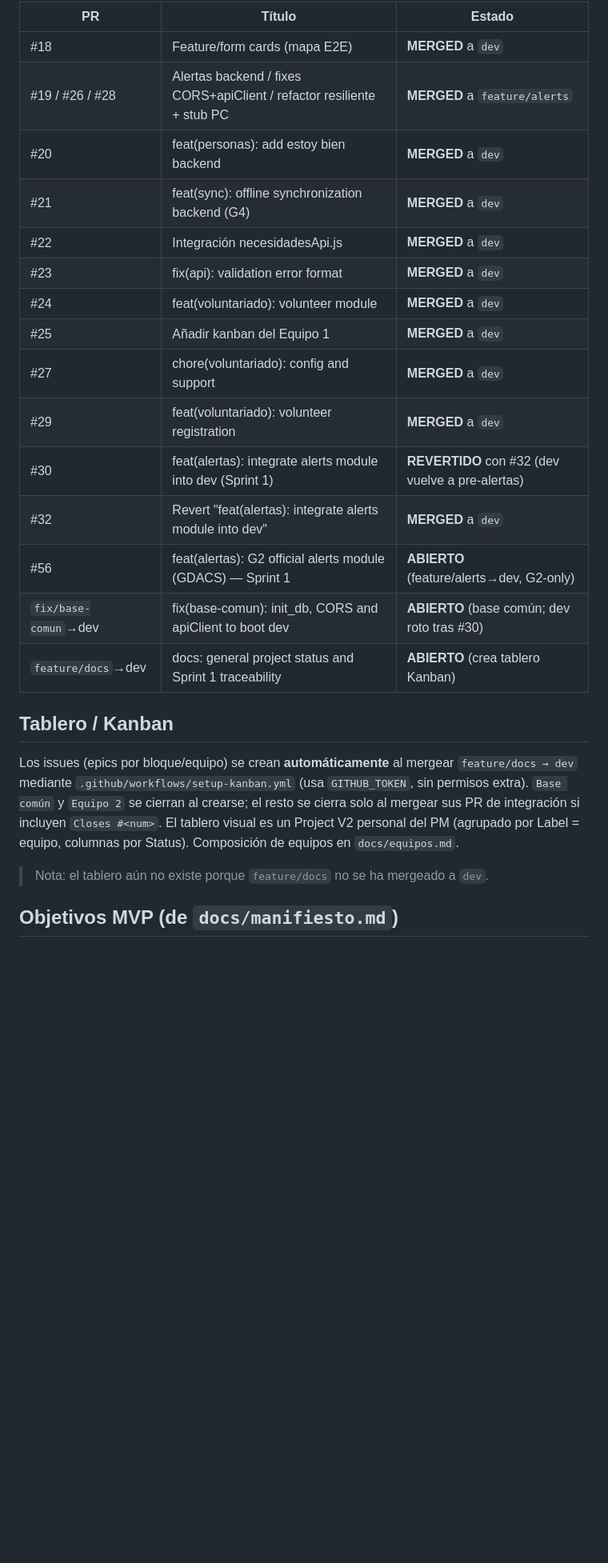
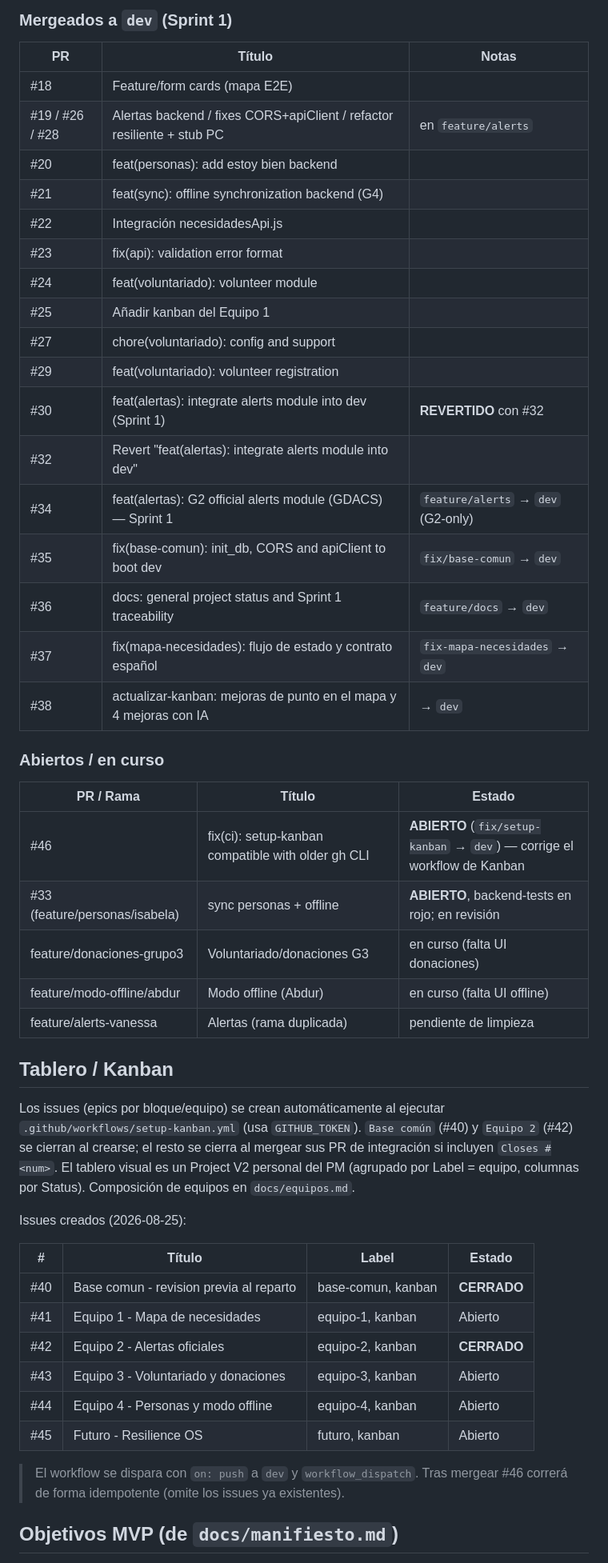
Before and after one commit to adrianaarang/Nexo, a Markdown page: docs/backlog.md, the part around one of its changes. Shown at 80% size. Drawn GitHub-style; blank space fills up the shorter version.

```diff
--- a/docs/backlog.md
+++ b/docs/backlog.md
@@ -18,26 +19,51 @@
 
-| PR | Título | Estado |
-|----|--------|--------|
-| #18 | Feature/form cards (mapa E2E) | **MERGED** a `dev` |
-| #19 / #26 / #28 | Alertas backend / fixes CORS+apiClient / refactor resiliente + stub PC | **MERGED** a `feature/alerts` |
-| #20 | feat(personas): add estoy bien backend | **MERGED** a `dev` |
-| #21 | feat(sync): offline synchronization backend (G4) | **MERGED** a `dev` |
-| #22 | Integración necesidadesApi.js | **MERGED** a `dev` |
-| #23 | fix(api): validation error format | **MERGED** a `dev` |
-| #24 | feat(voluntariado): volunteer module | **MERGED** a `dev` |
-| #25 | Añadir kanban del Equipo 1 | **MERGED** a `dev` |
-| #27 | chore(voluntariado): config and support | **MERGED** a `dev` |
-| #29 | feat(voluntariado): volunteer registration | **MERGED** a `dev` |
-| #30 | feat(alertas): integrate alerts module into dev (Sprint 1) | **REVERTIDO** con #32 (dev vuelve a pre-alertas) |
-| #32 | Revert "feat(alertas): integrate alerts module into dev" | **MERGED** a `dev` |
-| #56 | feat(alertas): G2 official alerts module (GDACS) — Sprint 1 | **ABIERTO** (feature/alerts→dev, G2-only) |
-| `fix/base-comun`→dev | fix(base-comun): init_db, CORS and apiClient to boot dev | **ABIERTO** (base común; dev roto tras #30) |
-| `feature/docs`→dev | docs: general project status and Sprint 1 traceability | **ABIERTO** (crea tablero Kanban) |
+### Mergeados a `dev` (Sprint 1)
+
+| PR | Título | Notas |
+|----|--------|-------|
+| #18 | Feature/form cards (mapa E2E) | |
+| #19 / #26 / #28 | Alertas backend / fixes CORS+apiClient / refactor resiliente + stub PC | en `feature/alerts` |
+| #20 | feat(personas): add estoy bien backend | |
+| #21 | feat(sync): offline synchronization backend (G4) | |
+| #22 | Integración necesidadesApi.js | |
+| #23 | fix(api): validation error format | |
+| #24 | feat(voluntariado): volunteer module | |
+| #25 | Añadir kanban del Equipo 1 | |
+| #27 | chore(voluntariado): config and support | |
+| #29 | feat(voluntariado): volunteer registration | |
+| #30 | feat(alertas): integrate alerts module into dev (Sprint 1) | **REVERTIDO** con #32 |
+| #32 | Revert "feat(alertas): integrate alerts module into dev" | |
+| #34 | feat(alertas): G2 official alerts module (GDACS) — Sprint 1 | `feature/alerts` → `dev` (G2-only) |
+| #35 | fix(base-comun): init_db, CORS and apiClient to boot dev | `fix/base-comun` → `dev` |
+| #36 | docs: general project status and Sprint 1 traceability | `feature/docs` → `dev` |
+| #37 | fix(mapa-necesidades): flujo de estado y contrato español | `fix-mapa-necesidades` → `dev` |
+| #38 | actualizar-kanban: mejoras de punto en el mapa y 4 mejoras con IA | → `dev` |
+
+### Abiertos / en curso
+
+| PR / Rama | Título | Estado |
+|-----------|--------|--------|
+| #46 | fix(ci): setup-kanban compatible with older gh CLI | **ABIERTO** (`fix/setup-kanban` → `dev`) — corrige el workflow de Kanban |
+| #33 (feature/personas/isabela) | sync personas + offline | **ABIERTO**, backend-tests en rojo; en revisión |
+| feature/donaciones-grupo3 | Voluntariado/donaciones G3 | en curso (falta UI donaciones) |
+| feature/modo-offline/abdur | Modo offline (Abdur) | en curso (falta UI offline) |
+| feature/alerts-vanessa | Alertas (rama duplicada) | pendiente de limpieza |
 
 ## Tablero / Kanban
 
-Los issues (epics por bloque/equipo) se crean **automáticamente** al mergear `feature/docs → dev` mediante `.github/workflows/setup-kanban.yml` (usa `GITHUB_TOKEN`, sin permisos extra). `Base común` y `Equipo 2` se cierran al crearse; el resto se cierra solo al mergear sus PR de integración si incluyen `Closes #<num>`. El tablero visual es un Project V2 personal del PM (agrupado por Label = equipo, columnas por Status). Composición de equipos en `docs/equipos.md`.
+Los issues (epics por bloque/equipo) se crean automáticamente al ejecutar `.github/workflows/setup-kanban.yml` (usa `GITHUB_TOKEN`). `Base común` (#40) y `Equipo 2` (#42) se cierran al crearse; el resto se cierra al mergear sus PR de integración si incluyen `Closes #<num>`. El tablero visual es un Project V2 personal del PM (agrupado por Label = equipo, columnas por Status). Composición de equipos en `docs/equipos.md`.
 
-> Nota: el tablero aún no existe porque `feature/docs` no se ha mergeado a `dev`.
+Issues creados (2026-08-25):
+
+| # | Título | Label | Estado |
+|---|--------|-------|--------|
+| #40 | Base comun - revision previa al reparto | base-comun, kanban | **CERRADO** |
+| #41 | Equipo 1 - Mapa de necesidades | equipo-1, kanban | Abierto |
+| #42 | Equipo 2 - Alertas oficiales | equipo-2, kanban | **CERRADO** |
+| #43 | Equipo 3 - Voluntariado y donaciones | equipo-3, kanban | Abierto |
+| #44 | Equipo 4 - Personas y modo offline | equipo-4, kanban | Abierto |
+| #45 | Futuro - Resilience OS | futuro, kanban | Abierto |
+
+> El workflow se dispara con `on: push` a `dev` y `workflow_dispatch`. Tras mergear #46 correrá de forma idempotente (omite los issues ya existentes).
 
 ## Objetivos MVP (de `docs/manifiesto.md`)
```
Also changed, not shown: other parts of docs/backlog.md (+29 -26 lines), README.md (+13 -13 lines).
